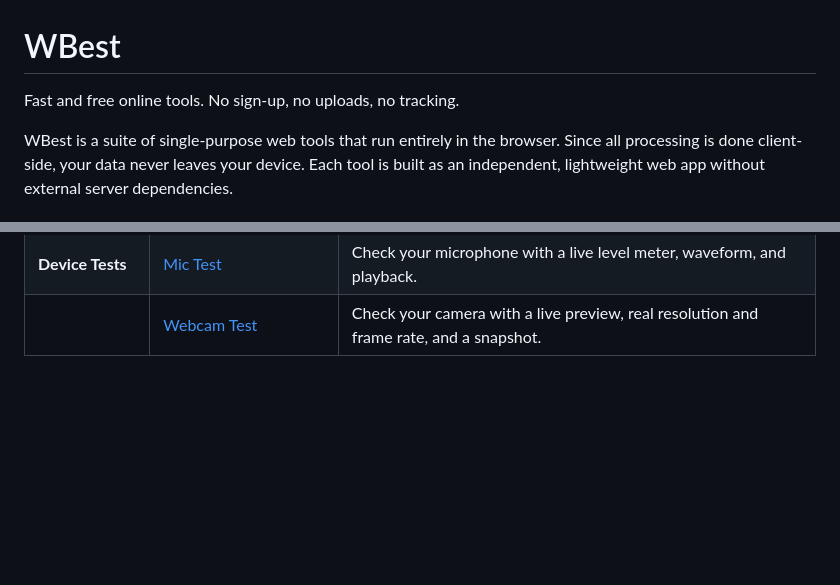
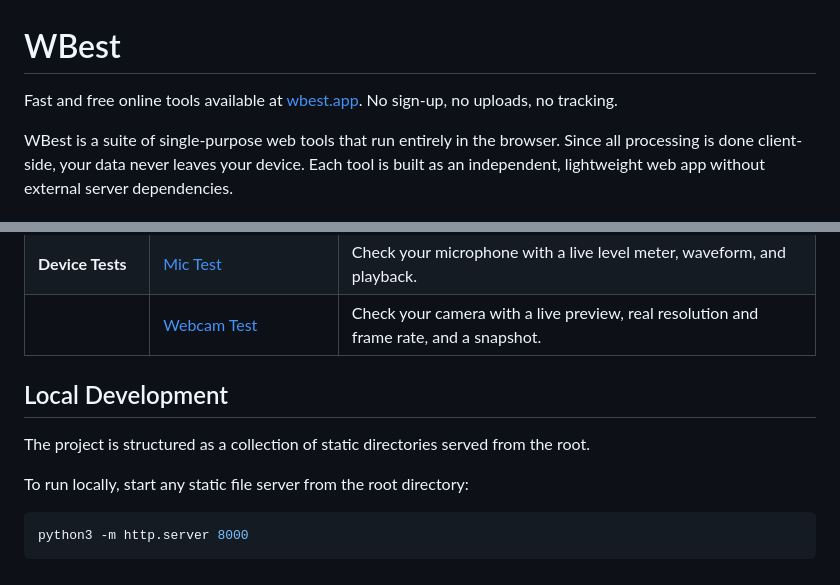
Before and after one commit to lesmets/wb-utils, a Markdown page: README.md, 2 parts joined by grey strips. Drawn GitHub-style; blank space fills up the shorter version.

Commit message:
WBest Tools v4

````diff
--- a/README.md
+++ b/README.md
@@ -1,6 +1,6 @@
 # WBest
 
-Fast and free online tools. No sign-up, no uploads, no tracking.
+Fast and free online tools available at [wbest.app](https://wbest.app/). No sign-up, no uploads, no tracking.
 
 WBest is a suite of single-purpose web tools that run entirely in the browser. Since all processing is done client-side, your data never leaves your device. Each tool is built as an independent, lightweight web app without external server dependencies.
 
@@ -41,3 +41,13 @@ WBest is a suite of single-purpose web tools that run entirely in the browser. S
 | | [Time Zone Converter](https://timezoneconverter.wbest.app/) | Compare times across cities with a meeting planner and automatic daylight saving. |
 | **Device Tests** | [Mic Test](https://mictest.wbest.app/) | Check your microphone with a live level meter, waveform, and playback. |
 | | [Webcam Test](https://webcamtest.wbest.app/) | Check your camera with a live preview, real resolution and frame rate, and a snapshot. |
+
+## Local Development
+
+The project is structured as a collection of static directories served from the root.
+
+To run locally, start any static file server from the root directory:
+
+```bash
+python3 -m http.server 8000
+```
````
